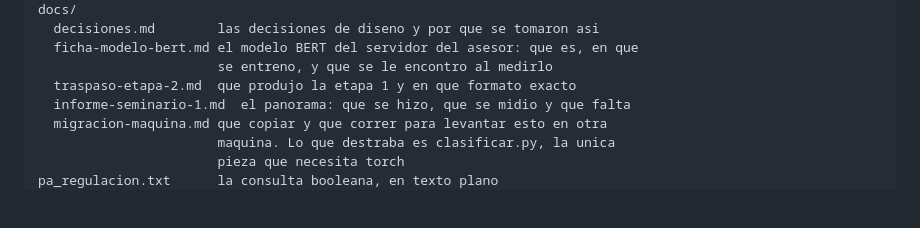
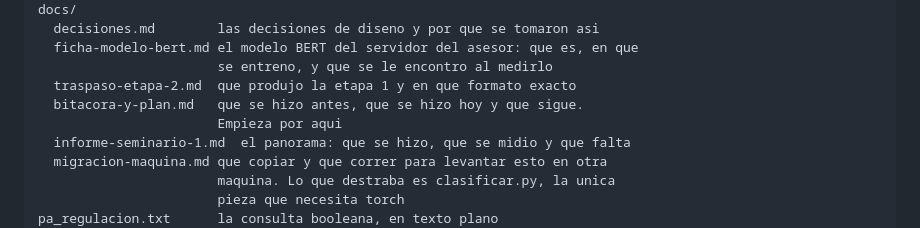
Before and after one commit to MonkeyDMemo/download_abstract_pdf, a Markdown page: structure.md, the part around the change. Rendered like a GitHub page; blank space fills up the shorter version.

```diff
--- a/structure.md
+++ b/structure.md
@@ -60,6 +60,8 @@ docs/
   ficha-modelo-bert.md el modelo BERT del servidor del asesor: que es, en que
                        se entreno, y que se le encontro al medirlo
   traspaso-etapa-2.md  que produjo la etapa 1 y en que formato exacto
+  bitacora-y-plan.md   que se hizo antes, que se hizo hoy y que sigue.
+                       Empieza por aqui
   informe-seminario-1.md  el panorama: que se hizo, que se midio y que falta
   migracion-maquina.md que copiar y que correr para levantar esto en otra
                        maquina. Lo que destraba es clasificar.py, la unica
```
Also changed, not shown: docs/bitacora-y-plan.md (added, +260 -0 lines).
